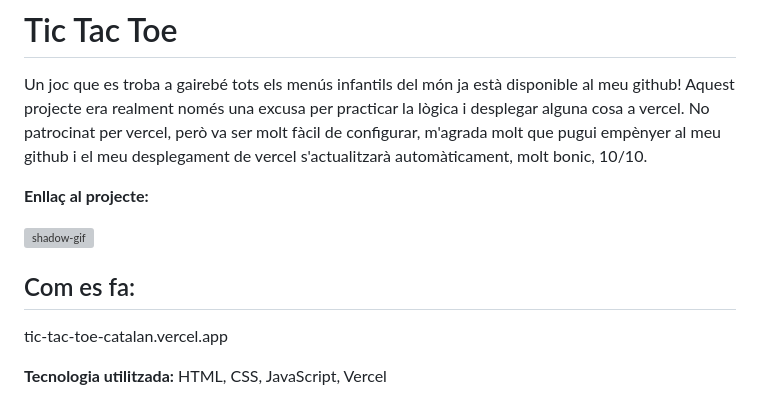
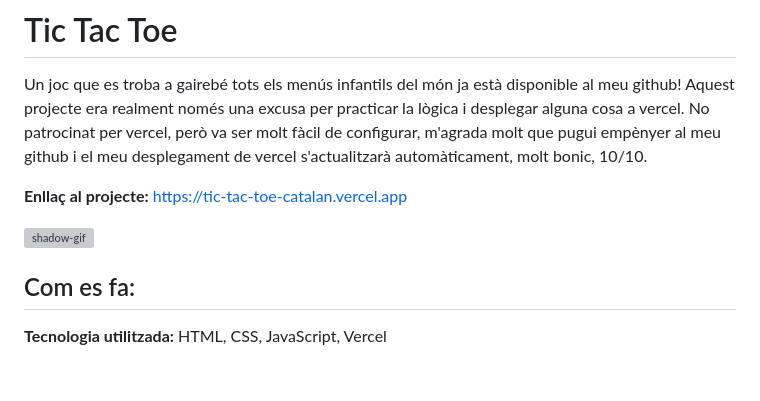
Before and after one commit to ArnauDavis/tic-tac-toe-catalan, a Markdown page: README.md, the part around the change. Drawn GitHub-style; blank space fills up the shorter version; grey boxes are pictures that could not be loaded.

Commit message:
fixed link issue

```diff
--- a/README.md
+++ b/README.md
@@ -1,15 +1,13 @@
 # Tic Tac Toe
 Un joc que es troba a gairebé tots els menús infantils del món ja està disponible al meu github! Aquest projecte era realment només una excusa per practicar la lògica i desplegar alguna cosa a vercel. No patrocinat per vercel, però va ser molt fàcil de configurar, m'agrada molt que pugui empènyer al meu github i el meu desplegament de vercel s'actualitzarà automàticament, molt bonic, 10/10.
 
-**Enllaç al projecte:**
+**Enllaç al projecte:** https://tic-tac-toe-catalan.vercel.app
 
 <div style="height: 200px; overflow: hidden;">
     <img src="tic-tac-toe-gif.gif" style="height: auto; width: 100%; object-fit: cover; transform: translateY(-30px);" alt="shadow-gif"/>
 </div>
 
 ## Com es fa:
-tic-tac-toe-catalan.vercel.app
-
 
 **Tecnologia utilitzada:** HTML, CSS, JavaScript, Vercel
 
```
